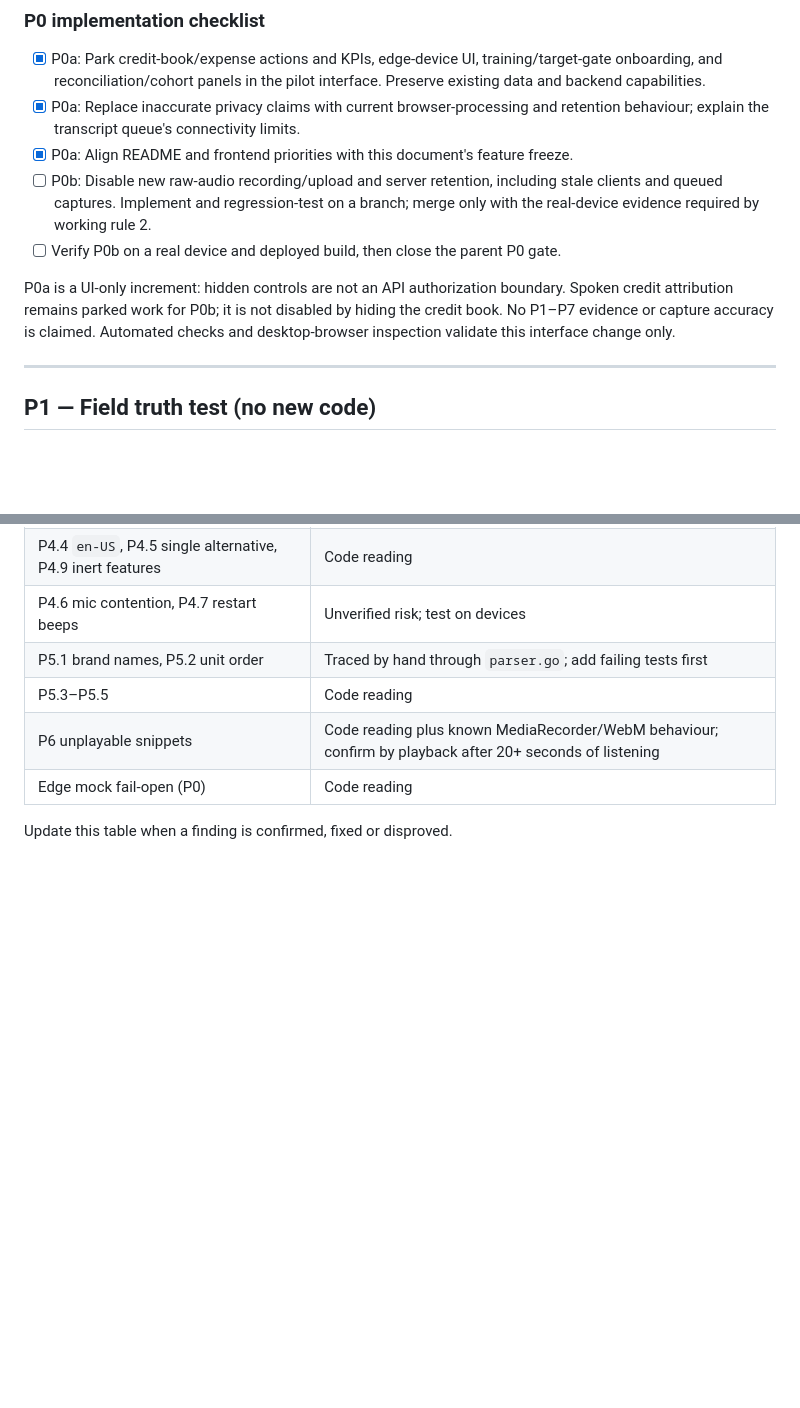
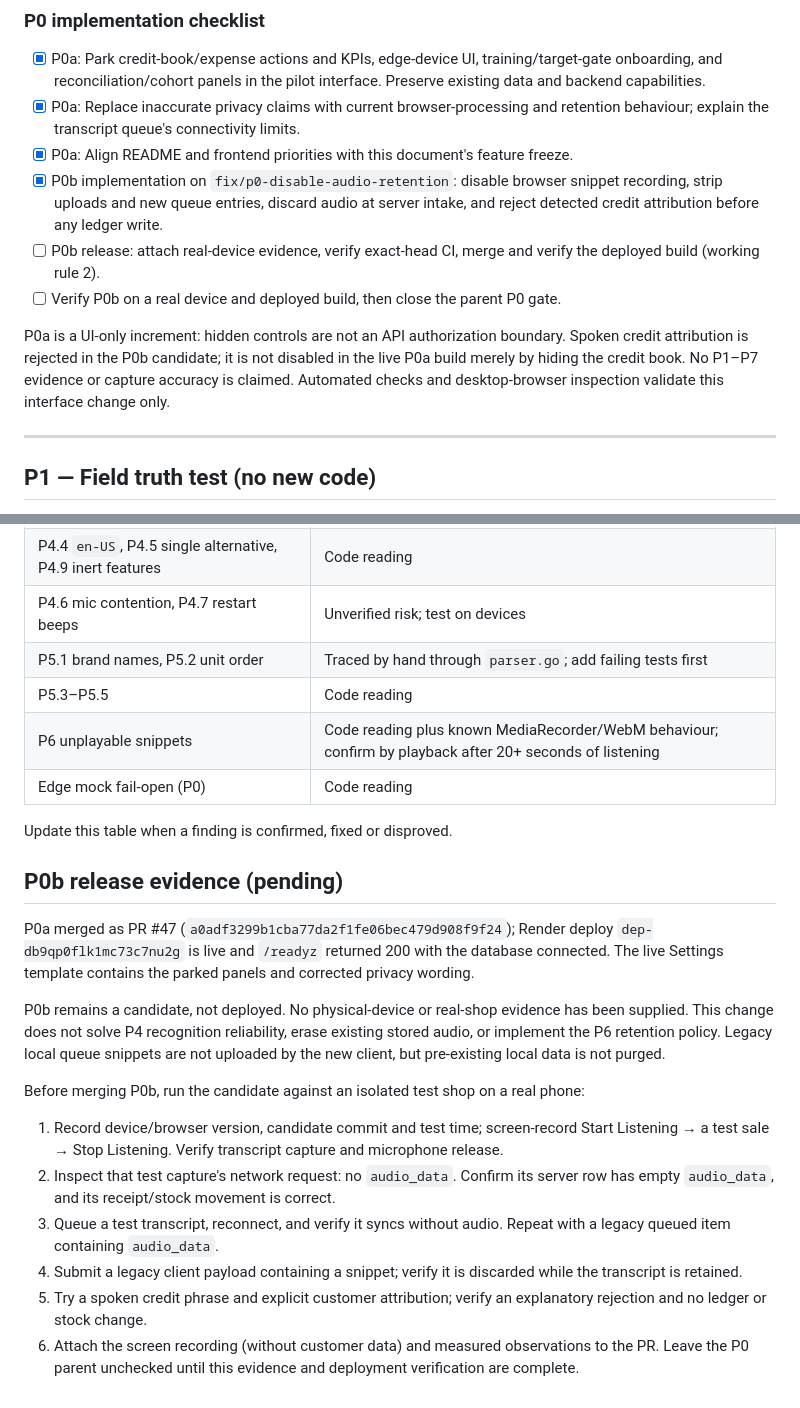
Before and after one commit to eeyung1/listenledger, a Markdown page: realProductpath.md, 2 parts joined by grey strips. Rendered like a GitHub page; blank space fills up the shorter version.

Commit message:
fix: disable pilot audio retention and park credit capture

```diff
--- a/realProductpath.md
+++ b/realProductpath.md
@@ -53,10 +53,11 @@ These are not needed to answer the core question. Stop extending them. Hide them
 - [x] P0a: Park credit-book/expense actions and KPIs, edge-device UI, training/target-gate onboarding, and reconciliation/cohort panels in the pilot interface. Preserve existing data and backend capabilities.
 - [x] P0a: Replace inaccurate privacy claims with current browser-processing and retention behaviour; explain the transcript queue's connectivity limits.
 - [x] P0a: Align README and frontend priorities with this document's feature freeze.
-- [ ] P0b: Disable new raw-audio recording/upload and server retention, including stale clients and queued captures. Implement and regression-test on a branch; merge only with the real-device evidence required by working rule 2.
+- [x] P0b implementation on `fix/p0-disable-audio-retention`: disable browser snippet recording, strip uploads and new queue entries, discard audio at server intake, and reject detected credit attribution before any ledger write.
+- [ ] P0b release: attach real-device evidence, verify exact-head CI, merge and verify the deployed build (working rule 2).
 - [ ] Verify P0b on a real device and deployed build, then close the parent P0 gate.
 
-P0a is a UI-only increment: hidden controls are not an API authorization boundary. Spoken credit attribution remains parked work for P0b; it is not disabled by hiding the credit book. No P1–P7 evidence or capture accuracy is claimed. Automated checks and desktop-browser inspection validate this interface change only.
+P0a is a UI-only increment: hidden controls are not an API authorization boundary. Spoken credit attribution is rejected in the P0b candidate; it is not disabled in the live P0a build merely by hiding the credit book. No P1–P7 evidence or capture accuracy is claimed. Automated checks and desktop-browser inspection validate this interface change only.
 
 
 ---
@@ -288,3 +289,19 @@ Fill in one row per field session. Link to the labelled ground-truth sheet, not
 | Edge mock fail-open (P0) | Code reading |
 
 Update this table when a finding is confirmed, fixed or disproved.
+
+
+## P0b release evidence (pending)
+
+P0a merged as PR #47 (`a0adf3299b1cba77da2f1fe06bec479d908f9f24`); Render deploy `dep-db9qp0flk1mc73c7nu2g` is live and `/readyz` returned 200 with the database connected. The live Settings template contains the parked panels and corrected privacy wording.
+
+P0b remains a candidate, not deployed. No physical-device or real-shop evidence has been supplied. This change does not solve P4 recognition reliability, erase existing stored audio, or implement the P6 retention policy. Legacy local queue snippets are not uploaded by the new client, but pre-existing local data is not purged.
+
+Before merging P0b, run the candidate against an isolated test shop on a real phone:
+
+1. Record device/browser version, candidate commit and test time; screen-record Start Listening → a test sale → Stop Listening. Verify transcript capture and microphone release.
+2. Inspect that test capture's network request: no `audio_data`. Confirm its server row has empty `audio_data`, and its receipt/stock movement is correct.
+3. Queue a test transcript, reconnect, and verify it syncs without audio. Repeat with a legacy queued item containing `audio_data`.
+4. Submit a legacy client payload containing a snippet; verify it is discarded while the transcript is retained.
+5. Try a spoken credit phrase and explicit customer attribution; verify an explanatory rejection and no ledger or stock change.
+6. Attach the screen recording (without customer data) and measured observations to the PR. Leave the P0 parent unchecked until this evidence and deployment verification are complete.
```
